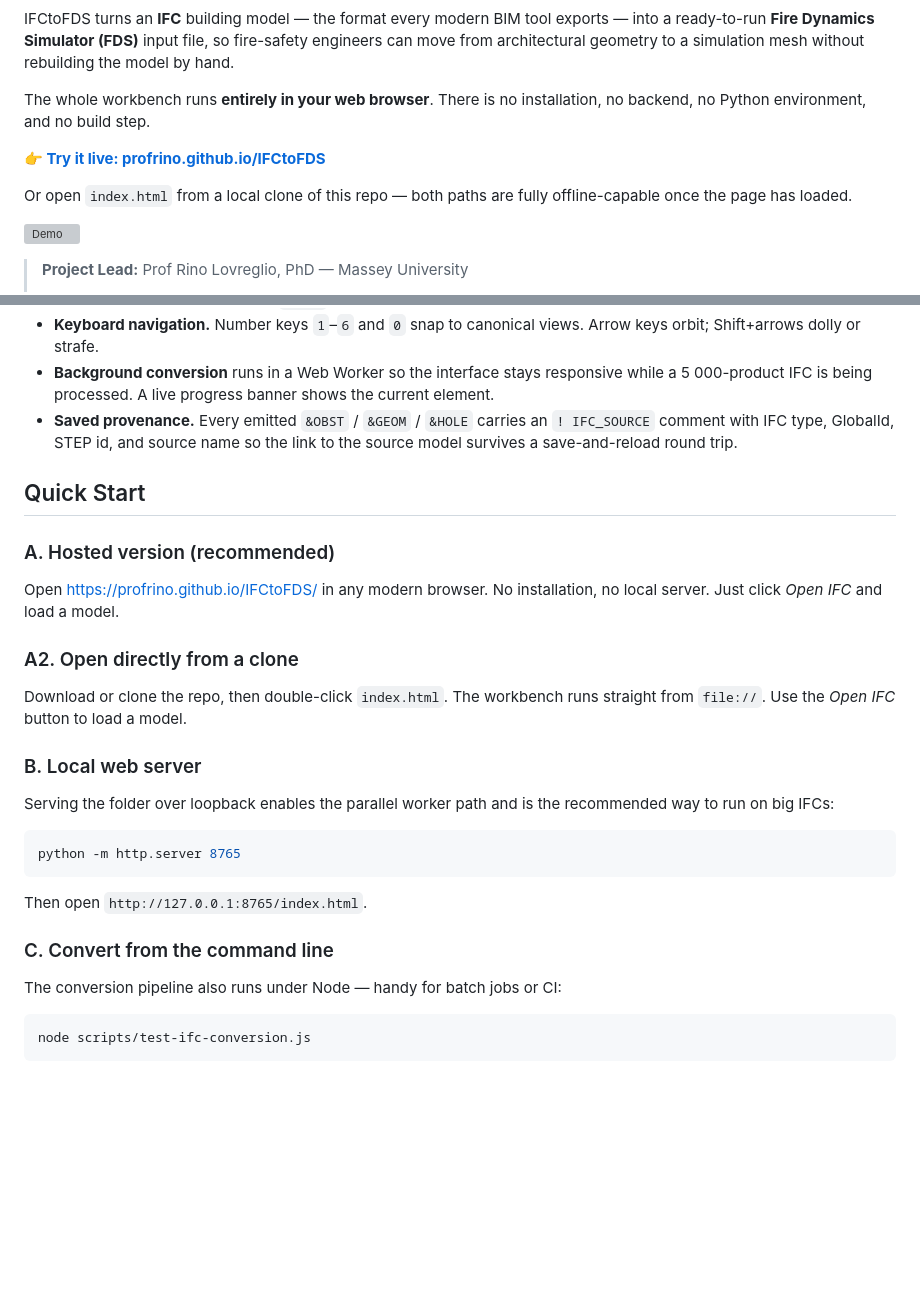
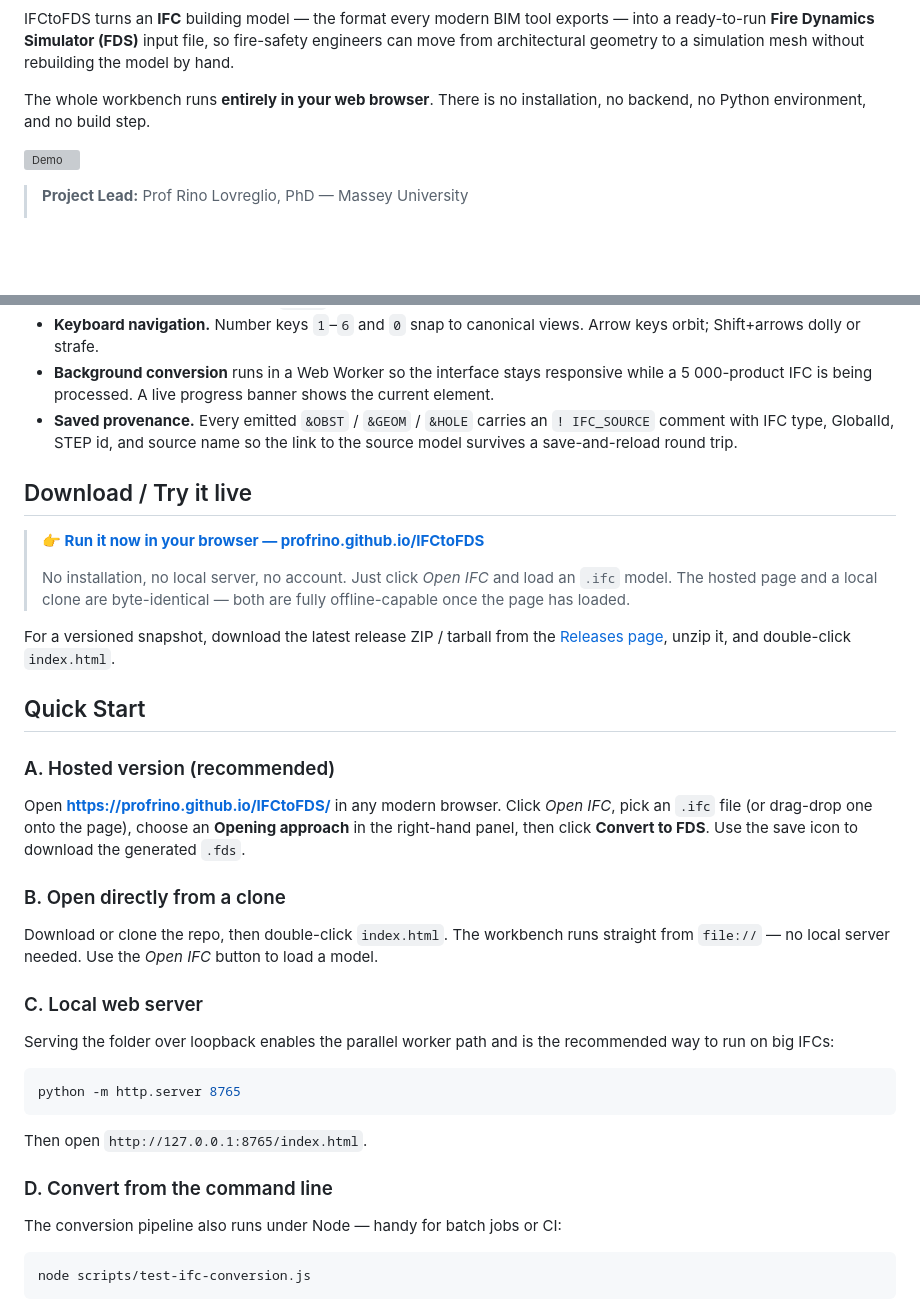
Before and after one commit to ProfRino/IFCtoFDS, a Markdown page: README.md, 2 parts joined by grey strips. GitHub-like rendering; blank space fills up the shorter version; grey boxes are pictures that could not be loaded.

Commit message:
README: add shields.io badges and dedicated Download/Try-it section

```diff
--- a/README.md
+++ b/README.md
@@ -7,11 +12,6 @@ mesh without rebuilding the model by hand.
 
 The whole workbench runs **entirely in your web browser**. There is no
 installation, no backend, no Python environment, and no build step.
-
-**👉 [Try it live: profrino.github.io/IFCtoFDS](https://profrino.github.io/IFCtoFDS/)**
-
-Or open `index.html` from a local clone of this repo — both paths are
-fully offline-capable once the page has loaded.
 
 ![Demo](demo/demo.gif)
 
@@ -59,19 +59,34 @@ workbench runs from a single `index.html` and a folder of static `.js` modules.
   `! IFC_SOURCE` comment with IFC type, GlobalId, STEP id, and source name so
   the link to the source model survives a save-and-reload round trip.
 
+## Download / Try it live
+
+> **👉 [Run it now in your browser — profrino.github.io/IFCtoFDS](https://profrino.github.io/IFCtoFDS/)**
+>
+> No installation, no local server, no account. Just click *Open IFC* and load
+> an `.ifc` model. The hosted page and a local clone are byte-identical — both
+> are fully offline-capable once the page has loaded.
+
+For a versioned snapshot, download the latest release ZIP / tarball from the
+[Releases page](https://github.com/ProfRino/IFCtoFDS/releases/latest), unzip
+it, and double-click `index.html`.
+
 ## Quick Start
 
 ### A. Hosted version (recommended)
 
-Open https://profrino.github.io/IFCtoFDS/ in any modern browser. No
-installation, no local server. Just click *Open IFC* and load a model.
+Open **https://profrino.github.io/IFCtoFDS/** in any modern browser. Click
+*Open IFC*, pick an `.ifc` file (or drag-drop one onto the page), choose an
+**Opening approach** in the right-hand panel, then click **Convert to FDS**.
+Use the save icon to download the generated `.fds`.
 
-### A2. Open directly from a clone
+### B. Open directly from a clone
 
 Download or clone the repo, then double-click `index.html`. The workbench runs
-straight from `file://`. Use the *Open IFC* button to load a model.
+straight from `file://` — no local server needed. Use the *Open IFC* button to
+load a model.
 
-### B. Local web server
+### C. Local web server
 
 Serving the folder over loopback enables the parallel worker path and is the
 recommended way to run on big IFCs:
@@ -82,7 +97,7 @@ python -m http.server 8765
 
 Then open `http://127.0.0.1:8765/index.html`.
 
-### C. Convert from the command line
+### D. Convert from the command line
 
 The conversion pipeline also runs under Node — handy for batch jobs or CI:
 
```
Also changed, not shown: other parts of README.md (+5 -0 lines).
